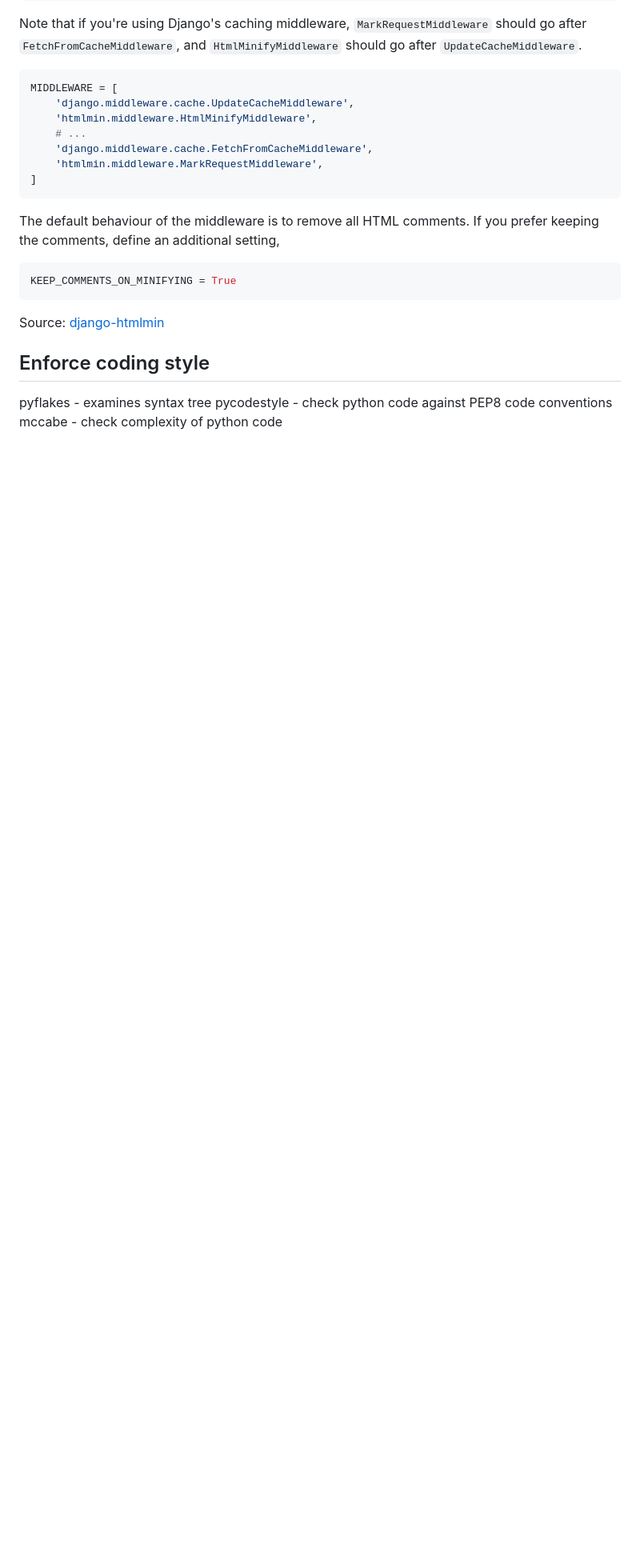
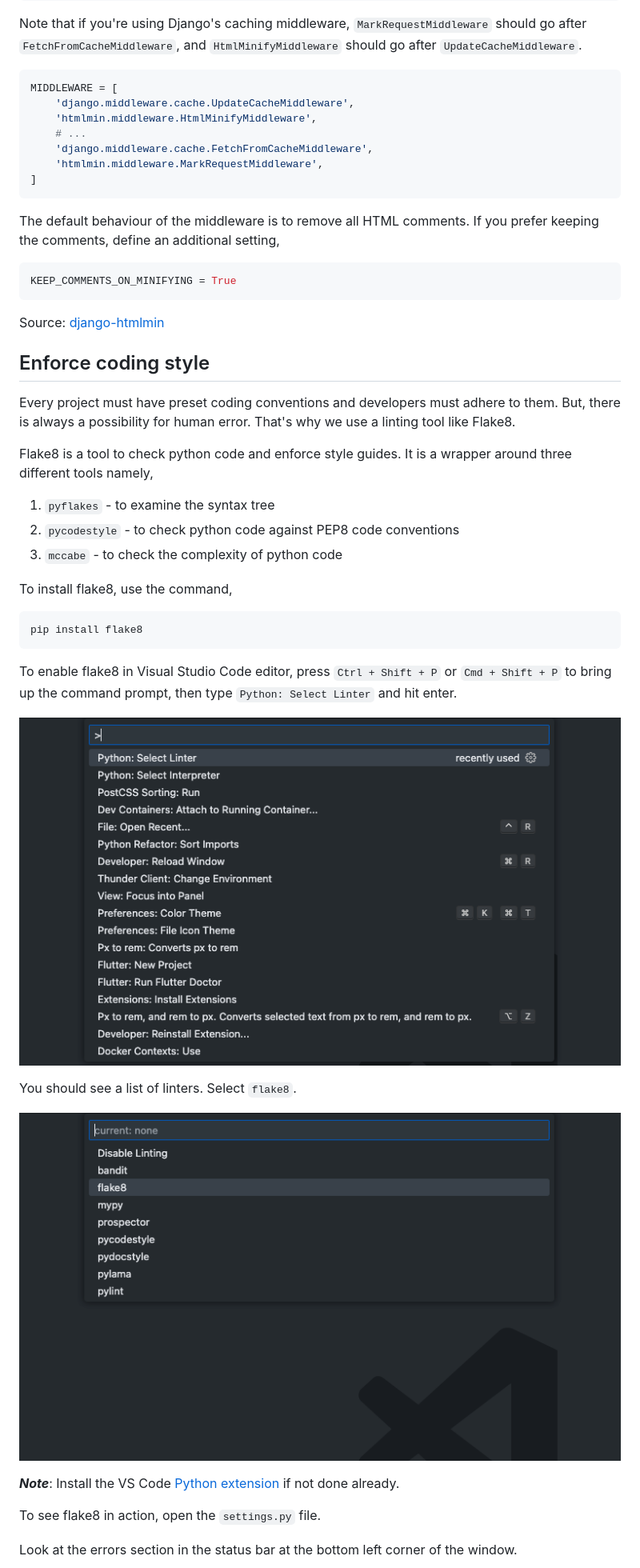
Before and after one commit to Webinative/dockerise-django, a Markdown page: docs/part_2.md, the part around the change printed below. Shown: that part at 80% size. Rendered like a GitHub page; pictures changed too: docs/images/part_2/07-vscode_command_prompt.png (added), docs/images/part_2/08-vscode_select_linter.png (added); blank space fills up the shorter version.

Commit message:
flake8 and black
- sets up flake8 linter and black formatter
- updates documentation with images

````diff
--- a/docs/part_2.md
+++ b/docs/part_2.md
@@ -249,6 +249,31 @@ Source: [django-htmlmin](https://pypi.org/project/django-htmlmin/)
 
 ## Enforce coding style
 
-pyflakes - examines syntax tree
-pycodestyle - check python code against PEP8 code conventions
-mccabe - check complexity of python code
+Every project must have preset coding conventions and developers must adhere to them. But, there is always a possibility for human error. That's why we use a linting tool like Flake8.
+
+Flake8 is a tool to check python code and enforce style guides. It is a wrapper around three different tools namely,
+
+1. `pyflakes` - to examine the syntax tree
+1. `pycodestyle` - to check python code against PEP8 code conventions
+1. `mccabe` - to check the complexity of python code
+
+To install flake8, use the command,
+
+```sh
+pip install flake8
+```
+
+To enable flake8 in Visual Studio Code editor, press `Ctrl + Shift + P` or `Cmd + Shift + P` to bring up the command prompt, then type `Python: Select Linter` and hit enter.
+
+![vscode command prompt](images/part_2/07-vscode_command_prompt.png)
+
+You should see a list of linters. Select `flake8`.
+
+![vscode linter flake8](images/part_2/08-vscode_select_linter.png)
+
+_**Note**_: Install the VS Code [Python extension](https://marketplace.visualstudio.com/items?itemName=ms-python.python) if not done already.
+
+To see flake8 in action, open the `settings.py` file.
+
+Look at the errors section in the status bar at the bottom left corner of the window.
+
````
Also changed, not shown: other parts of docs/part_2.md (+38 -3 lines), docs/images/part_2/09-vscode_status_bar_errors.png (added), docs/images/part_2/10-vscode_flake8_errors.png (added), docs/images/part_2/11-vscode_black.png (added), 2 other files.
